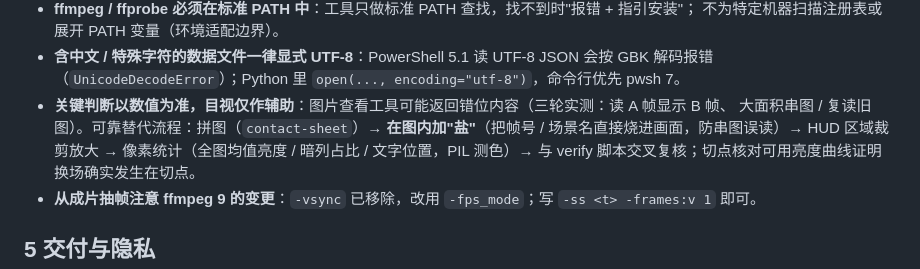
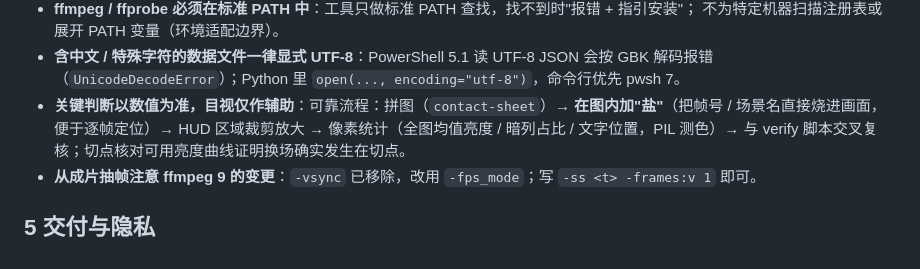
Before and after one commit to yusunz/code-video-skill, a Markdown page: code-video-skill/references/engineering-pitfalls.md, the part around the change. GitHub-like rendering.

Commit message:
docs: 移除图片查看工具结果可能有误的归因（属工具侧问题，与 skill 无关）

```diff
--- a/code-video-skill/references/engineering-pitfalls.md
+++ b/code-video-skill/references/engineering-pitfalls.md
@@ -84,9 +84,8 @@
   不为特定机器扫描注册表或展开 PATH 变量（环境适配边界）。
 - **含中文 / 特殊字符的数据文件一律显式 UTF-8**：PowerShell 5.1 读 UTF-8 JSON 会按 GBK 解码报错
   （`UnicodeDecodeError`）；Python 里 `open(..., encoding="utf-8")`，命令行优先 pwsh 7。
-- **关键判断以数值为准，目视仅作辅助**：图片查看工具可能返回错位内容（三轮实测：读 A 帧显示 B 帧、
-  大面积串图 / 复读旧图）。可靠替代流程：拼图（`contact-sheet`）→ **在图内加"盐"**（把帧号 /
-  场景名直接烧进画面，防串图误读）→ HUD 区域裁剪放大 → 像素统计（全图均值亮度 / 暗列占比 /
+- **关键判断以数值为准，目视仅作辅助**：可靠流程：拼图（`contact-sheet`）→ **在图内加"盐"**（把帧号 /
+  场景名直接烧进画面，便于逐帧定位）→ HUD 区域裁剪放大 → 像素统计（全图均值亮度 / 暗列占比 /
   文字位置，PIL 测色）→ 与 verify 脚本交叉复核；切点核对可用亮度曲线证明换场确实发生在切点。
 - **从成片抽帧注意 ffmpeg 9 的变更**：`-vsync` 已移除，改用 `-fps_mode`；写 `-ss <t> -frames:v 1` 即可。
 
```
Also changed, not shown: code-video-skill/SKILL.md (+2 -2 lines).
